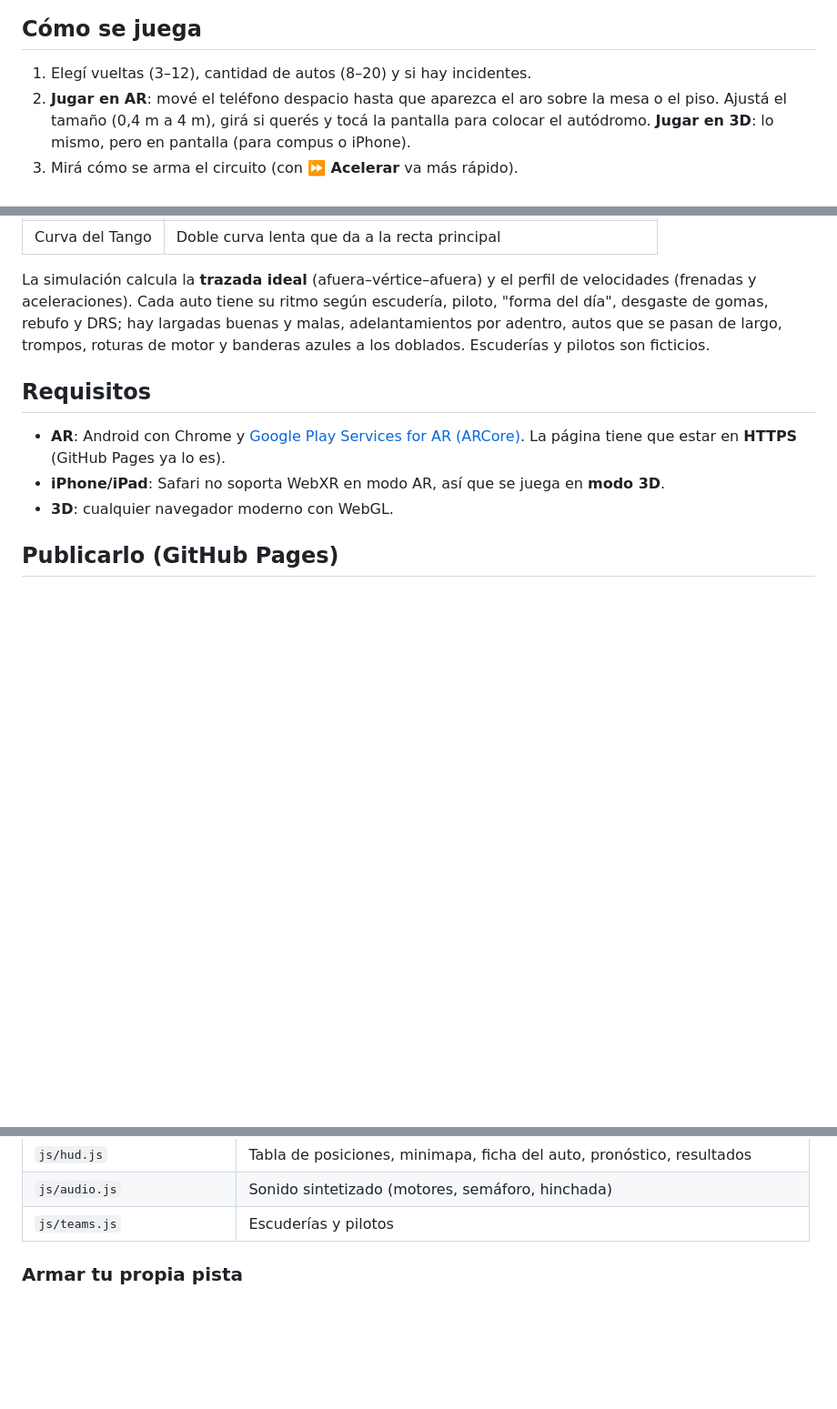
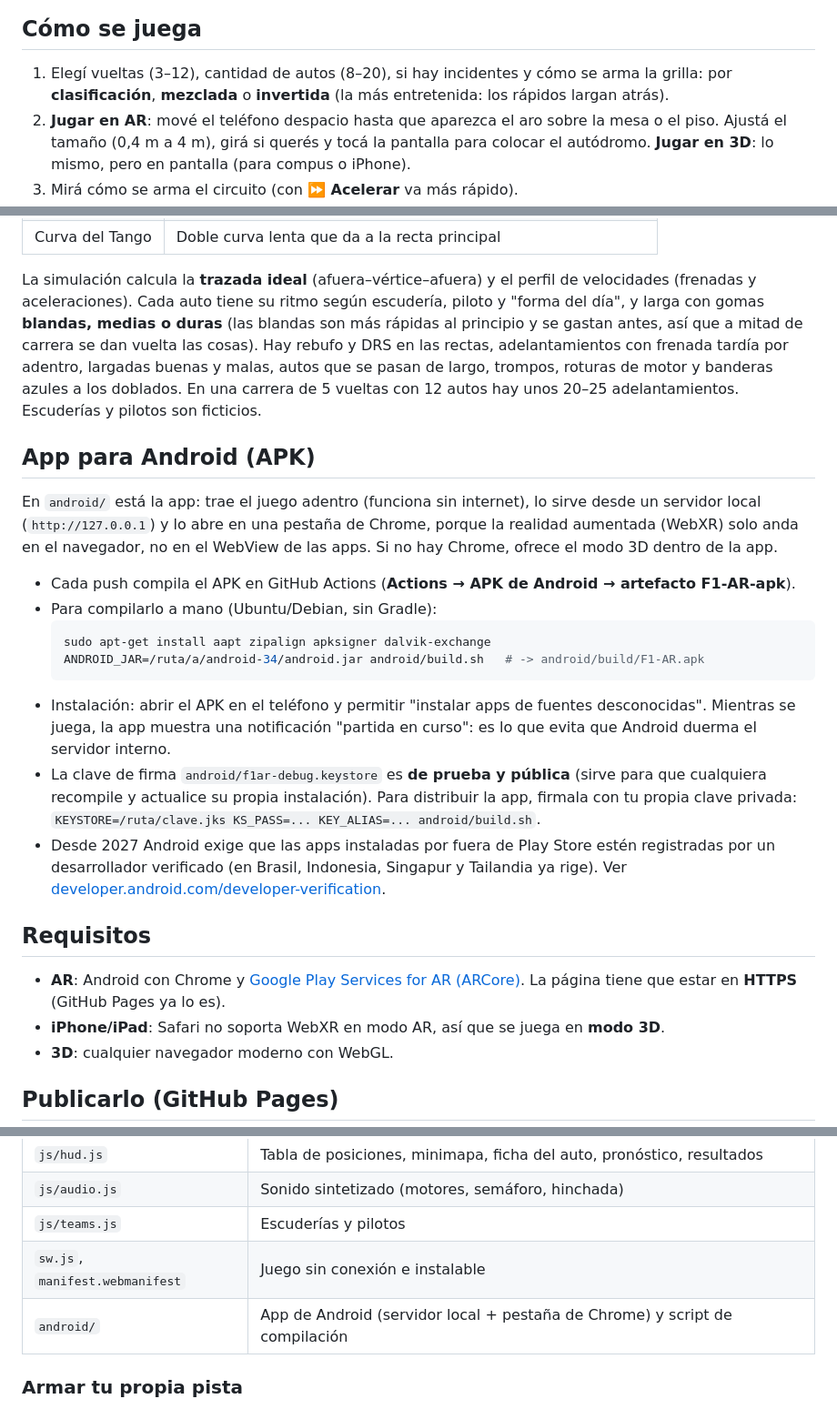
Before and after one commit to ramiroarrojo2077-beep/F1-ar, a Markdown page: README.md, 3 parts joined by grey strips. Shown at 91% size. GitHub-like rendering; blank space fills up the shorter version.

Commit message:
README: app Android, gomas y opción de largada
Co-Authored-By: Claude Opus 5.5 <noreply@anthropic.com>
Claude-Session: https://claude.ai/code/session_012C6LgPeXH7HxLMbheK2fme

````diff
--- a/README.md
+++ b/README.md
@@ -15,7 +15,9 @@ pórtico con semáforo, barreras de gomas, laguna y un dirigible.
 
 ## Cómo se juega
 
-1. Elegí vueltas (3–12), cantidad de autos (8–20) y si hay incidentes.
+1. Elegí vueltas (3–12), cantidad de autos (8–20), si hay incidentes y cómo se
+   arma la grilla: por **clasificación**, **mezclada** o **invertida** (la más
+   entretenida: los rápidos largan atrás).
 2. **Jugar en AR**: mové el teléfono despacio hasta que aparezca el aro sobre la
    mesa o el piso. Ajustá el tamaño (0,4 m a 4 m), girá si querés y tocá la
    pantalla para colocar el autódromo.
@@ -50,10 +52,39 @@ pista se cruza a sí misma (como Suzuka).
 
 La simulación calcula la **trazada ideal** (afuera–vértice–afuera) y el perfil
 de velocidades (frenadas y aceleraciones). Cada auto tiene su ritmo según
-escudería, piloto, "forma del día", desgaste de gomas, rebufo y DRS; hay
-largadas buenas y malas, adelantamientos por adentro, autos que se pasan de largo,
-trompos, roturas de motor y banderas azules a los doblados. Escuderías y
-pilotos son ficticios.
+escudería, piloto y "forma del día", y larga con gomas **blandas, medias o
+duras** (las blandas son más rápidas al principio y se gastan antes, así que a
+mitad de carrera se dan vuelta las cosas). Hay rebufo y DRS en las rectas,
+adelantamientos con frenada tardía por adentro, largadas buenas y malas, autos
+que se pasan de largo, trompos, roturas de motor y banderas azules a los
+doblados. En una carrera de 5 vueltas con 12 autos hay unos 20–25
+adelantamientos. Escuderías y pilotos son ficticios.
+
+## App para Android (APK)
+
+En `android/` está la app: trae el juego adentro (funciona sin internet), lo
+sirve desde un servidor local (`http://127.0.0.1`) y lo abre en una pestaña de
+Chrome, porque la realidad aumentada (WebXR) solo anda en el navegador, no en el
+WebView de las apps. Si no hay Chrome, ofrece el modo 3D dentro de la app.
+
+- Cada push compila el APK en GitHub Actions (**Actions → APK de Android →
+  artefacto F1-AR-apk**).
+- Para compilarlo a mano (Ubuntu/Debian, sin Gradle):
+  ```bash
+  sudo apt-get install aapt zipalign apksigner dalvik-exchange
+  ANDROID_JAR=/ruta/a/android-34/android.jar android/build.sh   # -> android/build/F1-AR.apk
+  ```
+- Instalación: abrir el APK en el teléfono y permitir "instalar apps de fuentes
+  desconocidas". Mientras se juega, la app muestra una notificación "partida en
+  curso": es lo que evita que Android duerma el servidor interno.
+- La clave de firma `android/f1ar-debug.keystore` es **de prueba y pública**
+  (sirve para que cualquiera recompile y actualice su propia instalación). Para
+  distribuir la app, firmala con tu propia clave privada:
+  `KEYSTORE=/ruta/clave.jks KS_PASS=... KEY_ALIAS=... android/build.sh`.
+- Desde 2027 Android exige que las apps instaladas por fuera de Play Store
+  estén registradas por un desarrollador verificado (en Brasil, Indonesia,
+  Singapur y Tailandia ya rige). Ver
+  [developer.android.com/developer-verification](https://developer.android.com/developer-verification).
 
 ## Requisitos
 
@@ -100,6 +131,8 @@ Chrome del teléfono (localhost cuenta como seguro).
 | `js/hud.js` | Tabla de posiciones, minimapa, ficha del auto, pronóstico, resultados |
 | `js/audio.js` | Sonido sintetizado (motores, semáforo, hinchada) |
 | `js/teams.js` | Escuderías y pilotos |
+| `sw.js`, `manifest.webmanifest` | Juego sin conexión e instalable |
+| `android/` | App de Android (servidor local + pestaña de Chrome) y script de compilación |
 
 ### Armar tu propia pista
 
````
